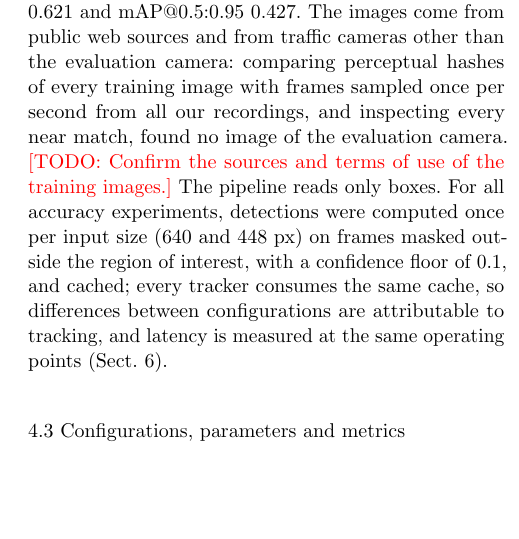
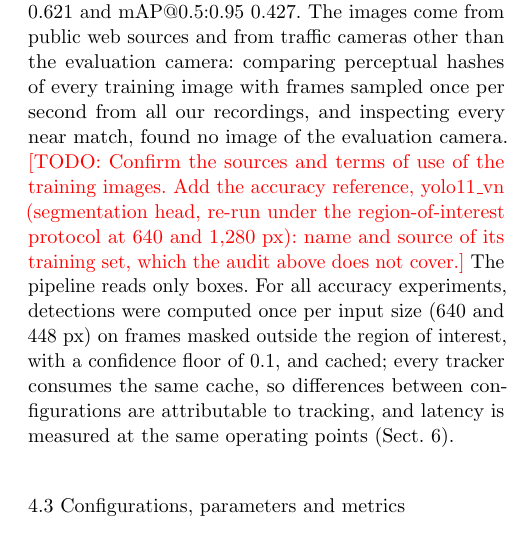
Before and after one commit to tronghia256-EdgeAI/CAAP, a LaTeX paper (paper/jrtip/main.tex): part of one column of page 6 of 12, cut so that both start at the same text, the shorter picture padded with empty space. Compiled offline with pdfLaTeX.

Commit message:
Flag the yolo11_vn accuracy reference row as pending in JRTIP manuscript

```diff
--- a/paper/jrtip/main.tex
+++ b/paper/jrtip/main.tex
@@ -597,7 +597,9 @@ sources and from traffic cameras other than the evaluation camera: comparing
 perceptual hashes of every training image with frames sampled once per second
 from all our recordings, and inspecting every near match, found no image of the
 evaluation camera. \todo{Confirm the sources and terms of use of the training
-images.} The pipeline reads only boxes. For all accuracy experiments,
+images. Add the accuracy reference, yolo11\_vn (segmentation head, re-run under
+the region-of-interest protocol at 640 and 1,280~px): name and source of its
+training set, which the audit above does not cover.} The pipeline reads only boxes. For all accuracy experiments,
 detections were computed once per input size (640 and 448~px) on frames masked
 outside the region of interest, with a confidence floor of 0.1, and cached;
 every tracker consumes the same cache, so differences between configurations
```
